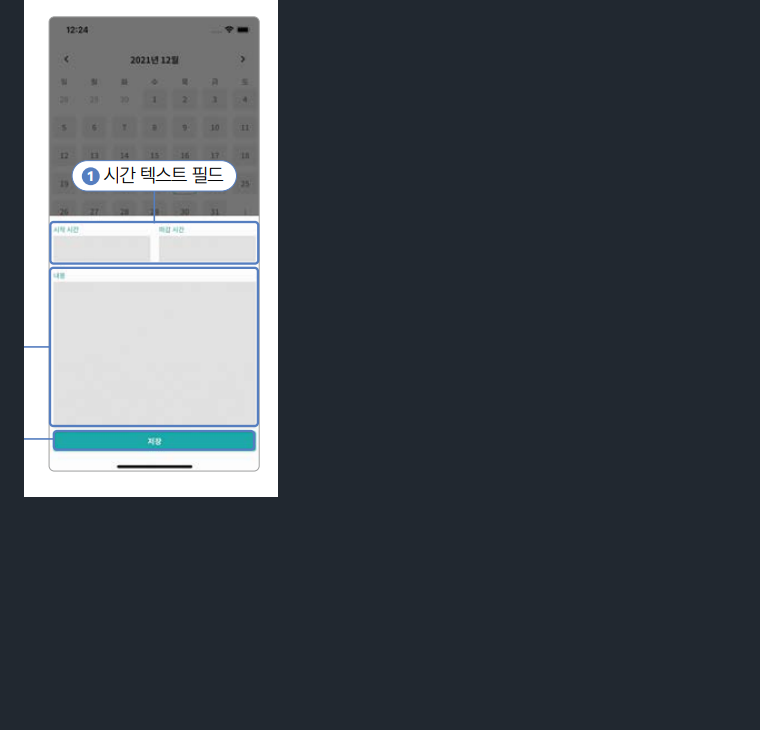
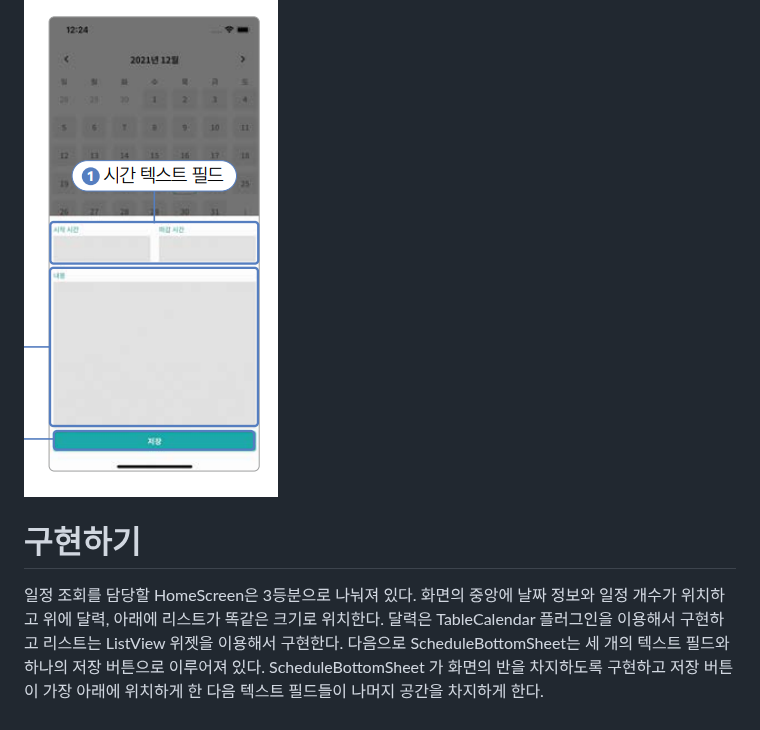
Before and after one commit to akm4545/Flutter-Programming, a Markdown page: chapter17/README.MD, the part around the change. Drawn GitHub-style; blank space fills up the shorter version.

Commit message:
chapter17

```diff
--- a/chapter17/README.MD
+++ b/chapter17/README.MD
@@ -87,3 +87,9 @@ ScheduleBottomSheet는 일정을 추가하거나 수정할 때 사용하는 위
 입력하고 저장 버튼을 눌러서 일정을 저장한다.
 
 ![img.png](image/img5.png)
+
+# **구현하기**
+일정 조회를 담당할 HomeScreen은 3등분으로 나눠져 있다. 화면의 중앙에 날짜 정보와 일정 개수가 위치하고 위에 달력, 아래에
+리스트가 똑같은 크기로 위치한다. 달력은 TableCalendar 플러그인을 이용해서 구현하고 리스트는 ListView 위젯을 이용해서
+구현한다. 다음으로 ScheduleBottomSheet는 세 개의 텍스트 필드와 하나의 저장 버튼으로 이루어져 있다. ScheduleBottomSheet
+가 화면의 반을 차지하도록 구현하고 저장 버튼이 가장 아래에 위치하게 한 다음 텍스트 필드들이 나머지 공간을 차지하게 한다.
```
